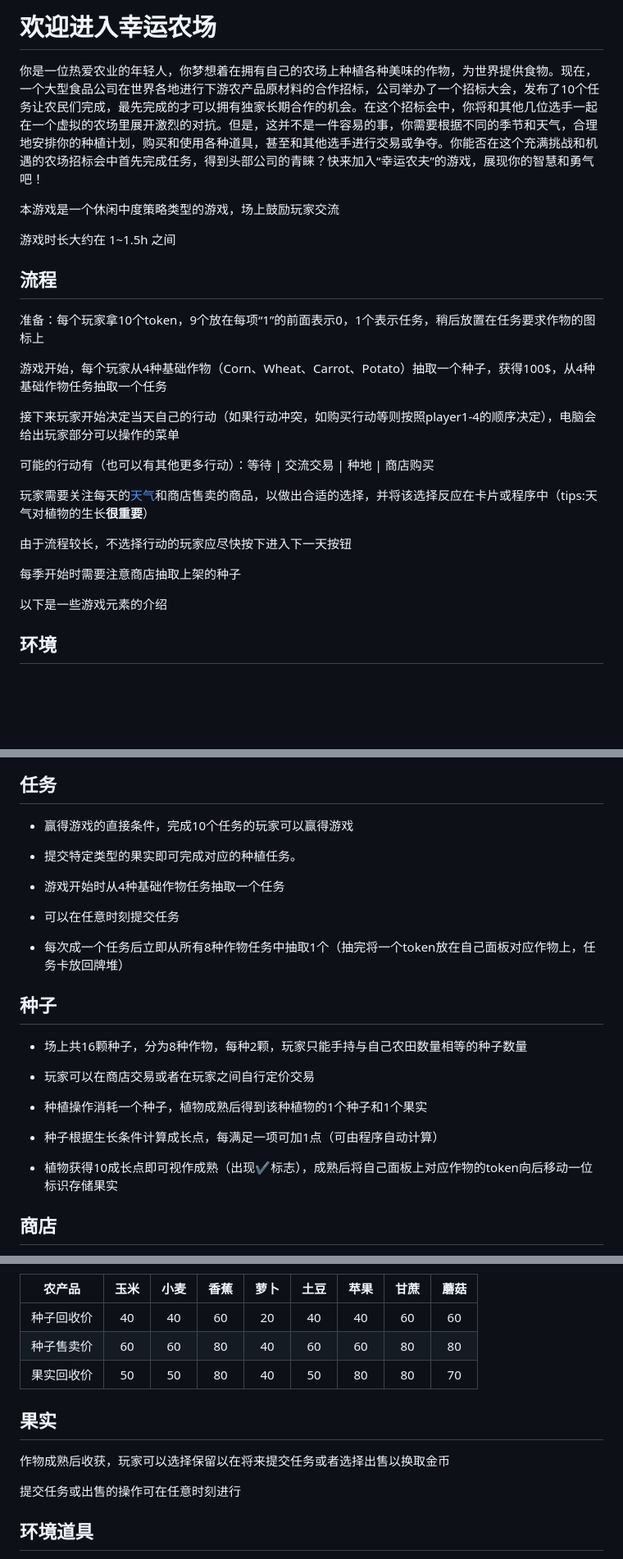
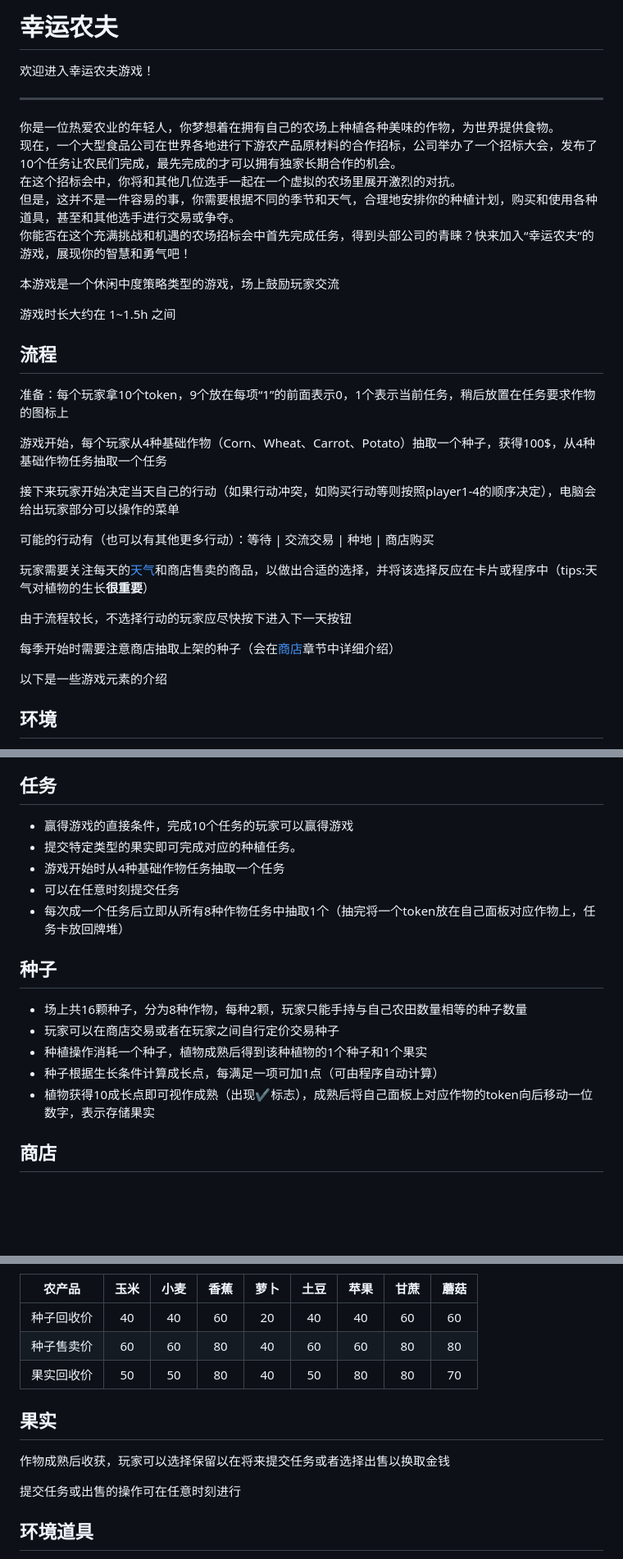
Before and after one commit to HaoTian22/lucky_farmer, a Markdown page: rules.md, 3 parts joined by grey strips. Shown at 82% size. GitHub-like rendering; blank space fills up the shorter version.

```diff
--- a/rules.md
+++ b/rules.md
@@ -1,6 +1,14 @@
-# 欢迎进入幸运农场
+# 幸运农夫
 
-你是一位热爱农业的年轻人，你梦想着在拥有自己的农场上种植各种美味的作物，为世界提供食物。现在，一个大型食品公司在世界各地进行下游农产品原材料的合作招标，公司举办了一个招标大会，发布了10个任务让农民们完成，最先完成的才可以拥有独家长期合作的机会。在这个招标会中，你将和其他几位选手一起在一个虚拟的农场里展开激烈的对抗。但是，这并不是一件容易的事，你需要根据不同的季节和天气，合理地安排你的种植计划，购买和使用各种道具，甚至和其他选手进行交易或争夺。你能否在这个充满挑战和机遇的农场招标会中首先完成任务，得到头部公司的青睐？快来加入“幸运农夫”的游戏，展现你的智慧和勇气吧！
+欢迎进入幸运农夫游戏！
+
+---
+
+你是一位热爱农业的年轻人，你梦想着在拥有自己的农场上种植各种美味的作物，为世界提供食物。
+现在，一个大型食品公司在世界各地进行下游农产品原材料的合作招标，公司举办了一个招标大会，发布了10个任务让农民们完成，最先完成的才可以拥有独家长期合作的机会。
+在这个招标会中，你将和其他几位选手一起在一个虚拟的农场里展开激烈的对抗。
+但是，这并不是一件容易的事，你需要根据不同的季节和天气，合理地安排你的种植计划，购买和使用各种道具，甚至和其他选手进行交易或争夺。
+你能否在这个充满挑战和机遇的农场招标会中首先完成任务，得到头部公司的青睐？快来加入“幸运农夫”的游戏，展现你的智慧和勇气吧！
 
 本游戏是一个休闲中度策略类型的游戏，场上鼓励玩家交流
 
@@ -8,7 +16,7 @@
 
 ## 流程
 
-准备：每个玩家拿10个token，9个放在每项“1”的前面表示0，1个表示任务，稍后放置在任务要求作物的图标上
+准备：每个玩家拿10个token，9个放在每项“1”的前面表示0，1个表示当前任务，稍后放置在任务要求作物的图标上
 
 游戏开始，每个玩家从4种基础作物（Corn、Wheat、Carrot、Potato）抽取一个种子，获得100$，从4种基础作物任务抽取一个任务
 
@@ -20,7 +28,7 @@
 
 由于流程较长，不选择行动的玩家应尽快按下进入下一天按钮
 
-每季开始时需要注意商店抽取上架的种子
+每季开始时需要注意商店抽取上架的种子（会在[商店](#shop)章节中详细介绍）
 
 以下是一些游戏元素的介绍
 
@@ -36,24 +44,17 @@
 ## 任务
 
 - 赢得游戏的直接条件，完成10个任务的玩家可以赢得游戏
-
 - 提交特定类型的果实即可完成对应的种植任务。
-
 - 游戏开始时从4种基础作物任务抽取一个任务
-
 - 可以在任意时刻提交任务
-
 - 每次成一个任务后立即从所有8种作物任务中抽取1个（抽完将一个token放在自己面板对应作物上，任务卡放回牌堆）
 
 ## 种子
 
 - 场上共16颗种子，分为8种作物，每种2颗，玩家只能手持与自己农田数量相等的种子数量
-
-- 玩家可以在商店交易或者在玩家之间自行定价交易
-
+- 玩家可以在商店交易或者在玩家之间自行定价交易种子
 - 种植操作消耗一个种子，植物成熟后得到该种植物的1个种子和1个果实
 - 种子根据生长条件计算成长点，每满足一项可加1点（可由程序自动计算）
-
-- 植物获得10成长点即可视作成熟（出现✔标志），成熟后将自己面板上对应作物的token向后移动一位标识存储果实
+- 植物获得10成长点即可视作成熟（出现✔标志），成熟后将自己面板上对应作物的token向后移动一位数字，表示存储果实
 
 ## 商店
@@ -69,11 +72,9 @@
 | 种子售卖价 | 60 | 60 | 80 | 40 | 60 | 60 | 80 | 80 |
 | 果实回收价 | 50 | 50 | 80 | 40 | 50 | 80 | 80 | 70 |
 
-
-
 ## 果实
 
-作物成熟后收获，玩家可以选择保留以在将来提交任务或者选择出售以换取金币
+作物成熟后收获，玩家可以选择保留以在将来提交任务或者选择出售以换取金钱
 
 提交任务或出售的操作可在任意时刻进行
 
```
Also changed, not shown: other parts of rules.md (+4 -1 lines), rules_EN.md (+55 -35 lines).
